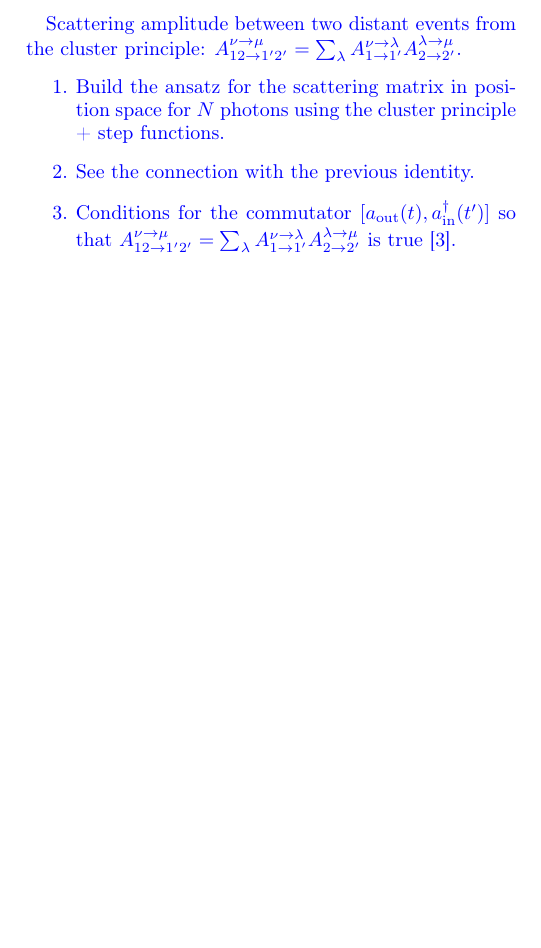
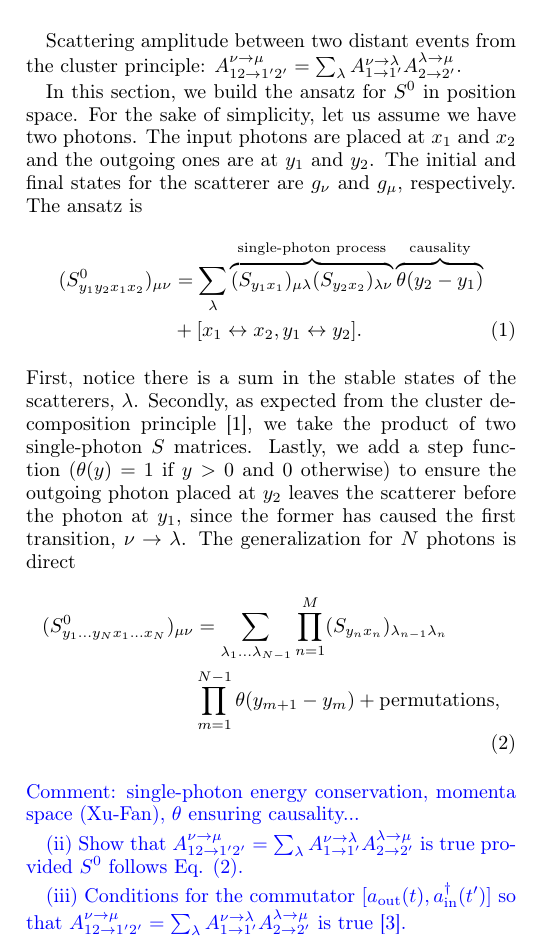
Before and after one commit to VSablin/cluster_principle, a LaTeX paper (main.tex): part of one column of page 1 of 2, cut so that both start at the same text, the shorter picture padded with empty space. Compiled offline with pdfLaTeX.

Commit message:
Cluster revisited_1

```diff
--- a/main.tex
+++ b/main.tex
@@ -76,13 +76,23 @@ bla, bla
 
 \section{Cluster revisited}
 
-{\color{blue}
 Scattering amplitude between two distant events from the cluster principle: $A_{12\to 1'2'}^{\nu\to\mu} = \sum_\lambda A_{1\to 1'}^{\nu\to\lambda}A_{2\to 2'}^{\lambda\to\mu}$.
-\begin{enumerate}
-\item Build the ansatz for the scattering matrix in position space for $N$ photons using the cluster principle + step functions.
-\item See the connection with the previous identity.
-\item Conditions for the commutator $[a_\text{out}(t),a_\text{in}^\dagger(t')]$ so that $A_{12\to 1'2'}^{\nu\to\mu} = \sum_\lambda A_{1\to 1'}^{\nu\to\lambda}A_{2\to 2'}^{\lambda\to\mu}$ is true \cite{Xu2015}.
-\end{enumerate}
+
+In this section, we build the ansatz for $S^0$ in position space. For the sake of simplicity, let us assume we have two photons. The input photons are placed at $x_1$ and $x_2$ and the outgoing ones are at $y_1$ and $y_2$. The initial and final states for the scatterer are $g_\nu$ and $g_\mu$, respectively. The ansatz is
+\begin{align}\label{eq:S0_2}
+(S^0_{y_1y_2x_1x_2})_{\mu\nu}& = \sum_\lambda \overbrace{(S_{y_1x_1})_{\mu\lambda}(S_{y_2x_2})_{\lambda\nu}}^{\text{single-photon process}}\overbrace{\theta(y_2-y_1)}^\text{causality} \nonumber\\
+&+ [x_1\leftrightarrow x_2,y_1\leftrightarrow y_2].
+\end{align}
+First, notice there is a sum in the stable states of the scatterers, $\lambda$. Secondly, as expected from the cluster decomposition principle \cite{weinberg1995}, we take the product of two single-photon $S$ matrices. Lastly, we add a step function ($\theta(y)=1$ if $y>0$ and $0$ otherwise) to ensure the outgoing photon placed at $y_2$ leaves the scatterer before the photon at $y_1$, since the former has caused the first transition, $\nu\to\lambda$. The generalization for $N$ photons is direct
+\begin{align}\label{eq:S0_N}
+(S^0_{y_1\dots y_N x_1\dots x_N})_{\mu\nu} & = \sum_{\lambda_1\dots \lambda_{N-1}}\prod_{n=1}^M (S_{y_nx_n})_{\lambda_{n-1}\lambda_n}\nonumber\\
+&\prod_{m=1}^{N-1}\theta(y_{m+1}-y_m) + \text{permutations},
+\end{align}
+{\color{blue}Comment: single-photon energy conservation, momenta space (Xu-Fan), $\theta$ ensuring causality...
+
+(ii) Show that $A_{12\to 1'2'}^{\nu\to\mu} = \sum_\lambda A_{1\to 1'}^{\nu\to\lambda}A_{2\to 2'}^{\lambda\to\mu}$ is true provided $S^0$ follows Eq. \eqref{eq:S0_N}.
+
+(iii) Conditions for the commutator $[a_\text{out}(t),a_\text{in}^\dagger(t')]$ so that $A_{12\to 1'2'}^{\nu\to\mu} = \sum_\lambda A_{1\to 1'}^{\nu\to\lambda}A_{2\to 2'}^{\lambda\to\mu}$ is true \cite{Xu2015}.
 }
 
 \section{Examples}
```
Also changed, not shown: main.tex (2 more changed lines).
